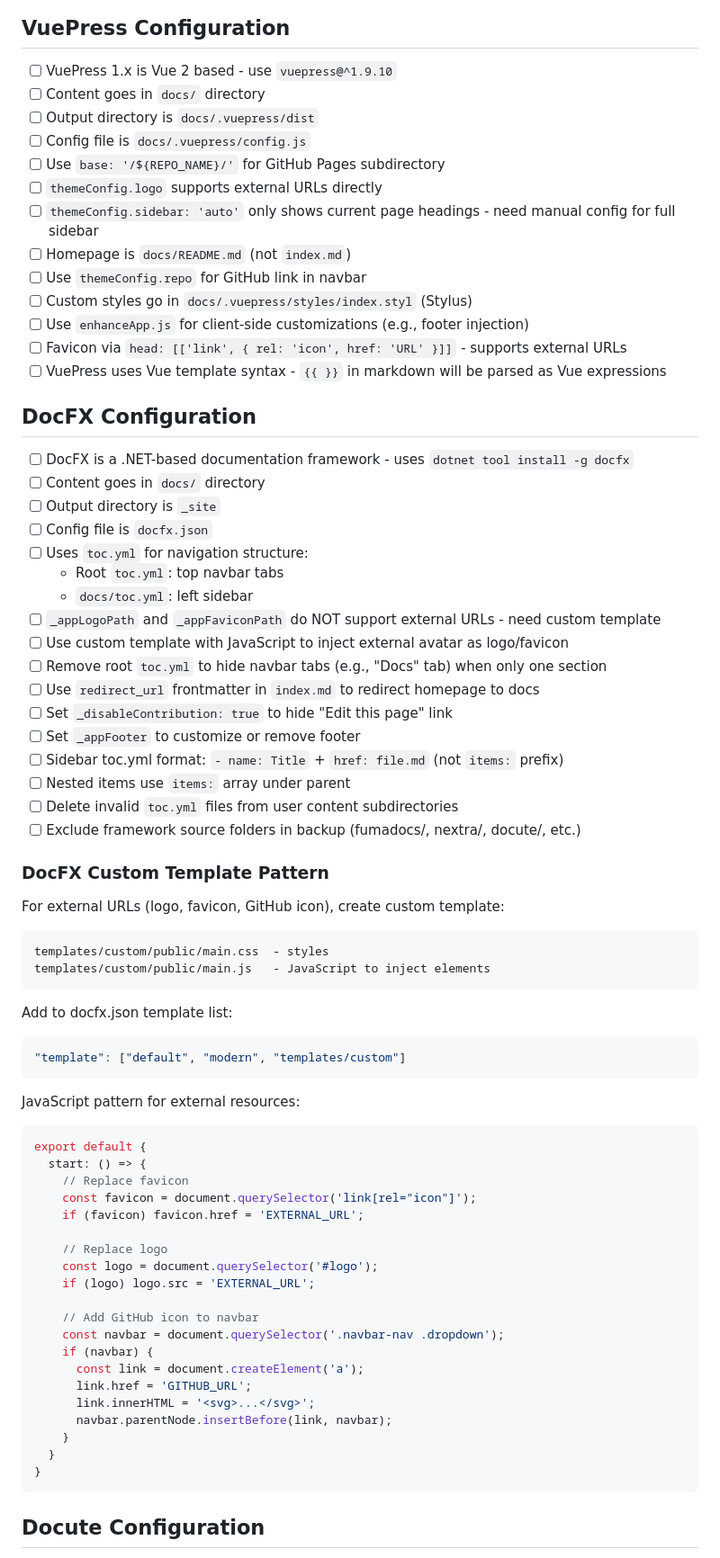
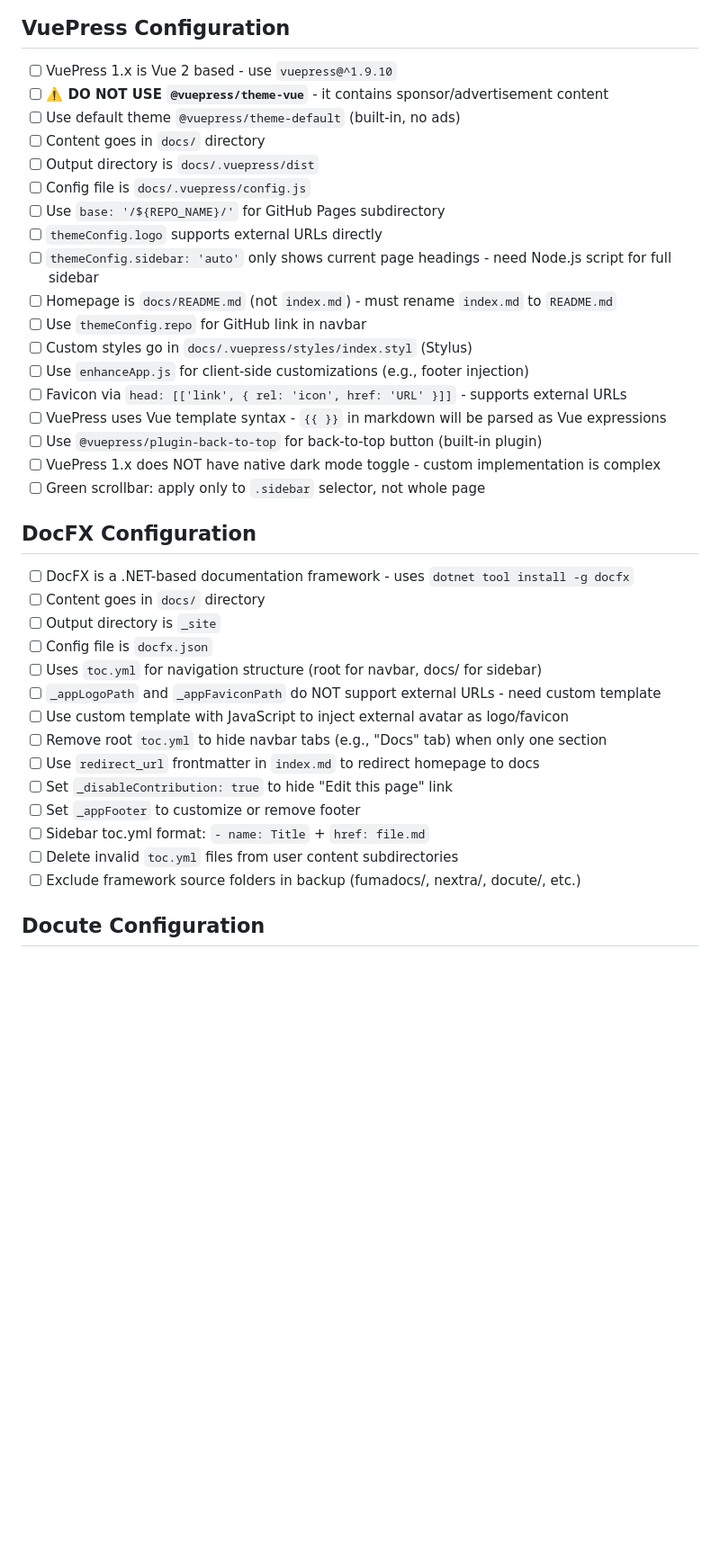
Before and after one commit to vlaina-labs/docship, a Markdown page: CHECKLIST.md, the part around one of its changes. Shown at 90% size. GitHub-like rendering; blank space fills up the shorter version.

````diff
--- a/CHECKLIST.md
+++ b/CHECKLIST.md
@@ -184,18 +210,23 @@ Before releasing a theme, test with:
 ## VuePress Configuration
 
 - [ ] VuePress 1.x is Vue 2 based - use `vuepress@^1.9.10`
+- [ ] **⚠️ DO NOT USE `@vuepress/theme-vue`** - it contains sponsor/advertisement content
+- [ ] Use default theme `@vuepress/theme-default` (built-in, no ads)
 - [ ] Content goes in `docs/` directory
 - [ ] Output directory is `docs/.vuepress/dist`
 - [ ] Config file is `docs/.vuepress/config.js`
 - [ ] Use `base: '/${REPO_NAME}/'` for GitHub Pages subdirectory
 - [ ] `themeConfig.logo` supports external URLs directly
-- [ ] `themeConfig.sidebar: 'auto'` only shows current page headings - need manual config for full sidebar
-- [ ] Homepage is `docs/README.md` (not `index.md`)
+- [ ] `themeConfig.sidebar: 'auto'` only shows current page headings - need Node.js script for full sidebar
+- [ ] Homepage is `docs/README.md` (not `index.md`) - must rename `index.md` to `README.md`
 - [ ] Use `themeConfig.repo` for GitHub link in navbar
 - [ ] Custom styles go in `docs/.vuepress/styles/index.styl` (Stylus)
 - [ ] Use `enhanceApp.js` for client-side customizations (e.g., footer injection)
 - [ ] Favicon via `head: [['link', { rel: 'icon', href: 'URL' }]]` - supports external URLs
 - [ ] VuePress uses Vue template syntax - `{{ }}` in markdown will be parsed as Vue expressions
+- [ ] Use `@vuepress/plugin-back-to-top` for back-to-top button (built-in plugin)
+- [ ] VuePress 1.x does NOT have native dark mode toggle - custom implementation is complex
+- [ ] Green scrollbar: apply only to `.sidebar` selector, not whole page
 
 ## DocFX Configuration
 
@@ -203,56 +234,16 @@ Before releasing a theme, test with:
 - [ ] Content goes in `docs/` directory
 - [ ] Output directory is `_site`
 - [ ] Config file is `docfx.json`
-- [ ] Uses `toc.yml` for navigation structure:
-  - Root `toc.yml`: top navbar tabs
-  - `docs/toc.yml`: left sidebar
+- [ ] Uses `toc.yml` for navigation structure (root for navbar, docs/ for sidebar)
 - [ ] `_appLogoPath` and `_appFaviconPath` do NOT support external URLs - need custom template
 - [ ] Use custom template with JavaScript to inject external avatar as logo/favicon
 - [ ] Remove root `toc.yml` to hide navbar tabs (e.g., "Docs" tab) when only one section
 - [ ] Use `redirect_url` frontmatter in `index.md` to redirect homepage to docs
 - [ ] Set `_disableContribution: true` to hide "Edit this page" link
 - [ ] Set `_appFooter` to customize or remove footer
-- [ ] Sidebar toc.yml format: `- name: Title` + `href: file.md` (not `items:` prefix)
-- [ ] Nested items use `items:` array under parent
+- [ ] Sidebar toc.yml format: `- name: Title` + `href: file.md`
 - [ ] Delete invalid `toc.yml` files from user content subdirectories
 - [ ] Exclude framework source folders in backup (fumadocs/, nextra/, docute/, etc.)
-
-### DocFX Custom Template Pattern
-
-For external URLs (logo, favicon, GitHub icon), create custom template:
-```
-templates/custom/public/main.css  - styles
-templates/custom/public/main.js   - JavaScript to inject elements
-```
-
-Add to docfx.json template list:
-```json
-"template": ["default", "modern", "templates/custom"]
-```
-
-JavaScript pattern for external resources:
-```javascript
-export default {
-  start: () => {
-    // Replace favicon
-    const favicon = document.querySelector('link[rel="icon"]');
-    if (favicon) favicon.href = 'EXTERNAL_URL';
-
-    // Replace logo
-    const logo = document.querySelector('#logo');
-    if (logo) logo.src = 'EXTERNAL_URL';
-
-    // Add GitHub icon to navbar
-    const navbar = document.querySelector('.navbar-nav .dropdown');
-    if (navbar) {
-      const link = document.createElement('a');
-      link.href = 'GITHUB_URL';
-      link.innerHTML = '<svg>...</svg>';
-      navbar.parentNode.insertBefore(link, navbar);
-    }
-  }
-}
-```
 
 ## Docute Configuration
 
````
Also changed, not shown: other parts of CHECKLIST.md (+33 -14 lines).
